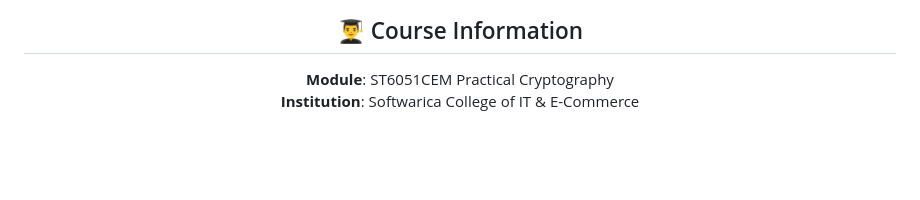
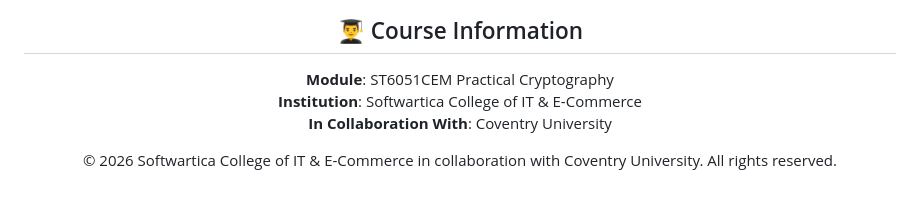
Before and after one commit to roseiiitt/Digital-Wallet, a Markdown page: README.md, the part around one of its changes. Drawn GitHub-style; blank space fills up the shorter version.

Commit message:
Enhance README with new images and collaboration details
Updated images and added collaboration information.

```diff
--- a/README.md
+++ b/README.md
@@ -466,7 +469,9 @@ pytest unit_test/ --cov=.
 ## 👨‍🎓 Course Information
 
 **Module**: ST6051CEM Practical Cryptography
-**Institution**: Softwarica College of IT & E-Commerce
+**Institution**: Softwartica College of IT & E-Commerce
+**In Collaboration With**: Coventry University
 
+© 2026 Softwartica College of IT & E-Commerce in collaboration with Coventry University. All rights reserved.
 
 </div>
```
Also changed, not shown: other parts of README.md (+5 -2 lines).
